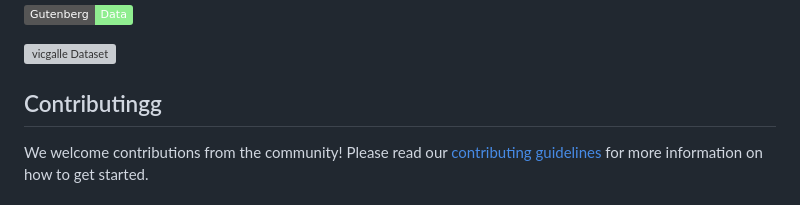
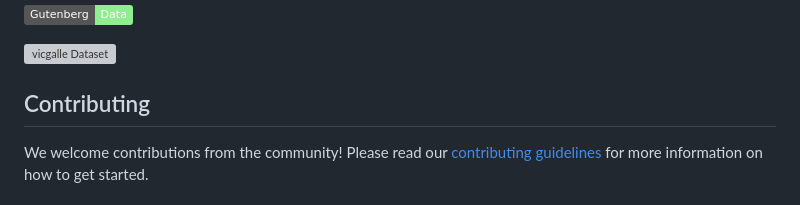
Before and after one commit to nturing/loom, a Markdown page: Readme.md, the part around the change. Rendered like a GitHub page; badges without logos; grey boxes are pictures that could not be loaded.

Commit message:
readme.md: fixed typo errors

```diff
--- a/Readme.md
+++ b/Readme.md
@@ -176,7 +176,7 @@ Click the button below to deploy to Google Cloud Platform:
 [![vicgalle Dataset](https://img.shields.io/badge/vicgalle-alpacagpt4/Dataset-lightgreen)](https://huggingface.co/datasets/vicgalle/alpaca-gpt4/embed/viewer/default/train)
 
 
-## Contributingg
+## Contributing
 
 We welcome contributions from the community! Please read our [contributing guidelines](CONTRIBUTING.md) for more information on how to get started.
 
```
